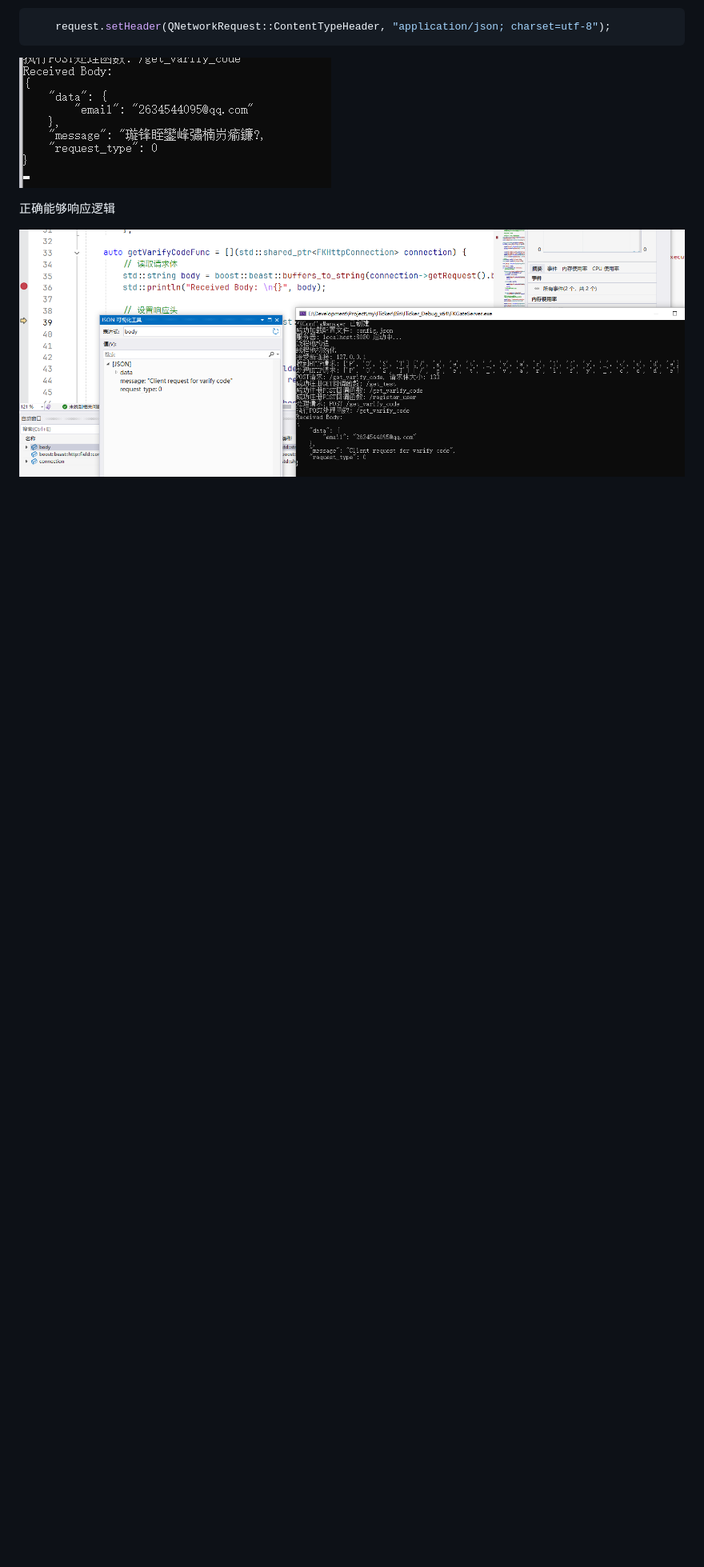
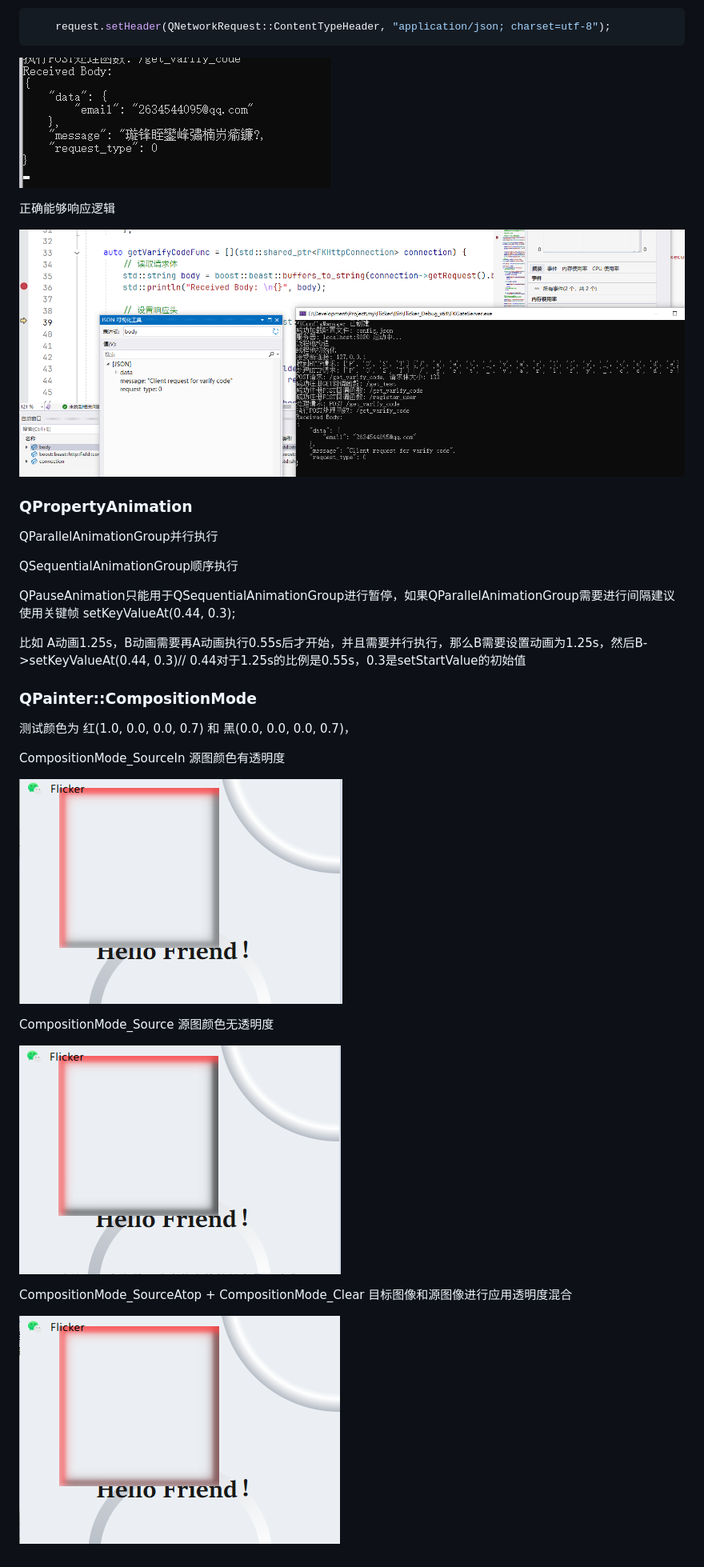
Before and after one commit to Re11aXCN/Flicker, a Markdown page: Document/Document.md, the part around the change. Shown at 80% size. GitHub-like rendering; pictures changed too: Document/assets/image-20250704043107596.png (added), Document/assets/image-20250704043125535.png (added), Document/assets/image-20250704043148594.png (added); blank space fills up the shorter version.

```diff
--- a/Document/Document.md
+++ b/Document/Document.md
@@ -286,3 +286,29 @@ requestObj["data"] = dataObj;  // 将数据对象添加到请求中
 正确能够响应逻辑
 
 ![image-20250622230704404](assets/image-20250622230704404.png)
+
+### QPropertyAnimation
+
+QParallelAnimationGroup并行执行
+
+QSequentialAnimationGroup顺序执行
+
+QPauseAnimation只能用于QSequentialAnimationGroup进行暂停，如果QParallelAnimationGroup需要进行间隔建议使用关键帧		setKeyValueAt(0.44, 0.3);
+
+比如 A动画1.25s，B动画需要再A动画执行0.55s后才开始，并且需要并行执行，那么B需要设置动画为1.25s，然后B->setKeyValueAt(0.44, 0.3)// 0.44对于1.25s的比例是0.55s，0.3是setStartValue的初始值
+
+### QPainter::CompositionMode
+
+测试颜色为 红(1.0, 0.0, 0.0, 0.7) 和 黑(0.0, 0.0, 0.0, 0.7)，
+
+CompositionMode_SourceIn 源图颜色有透明度
+
+![image-20250704043107596](assets/image-20250704043107596.png)
+
+CompositionMode_Source 源图颜色无透明度
+
+![image-20250704043125535](assets/image-20250704043125535.png)
+
+CompositionMode_SourceAtop + CompositionMode_Clear 目标图像和源图像进行应用透明度混合
+
+![image-20250704043148594](assets/image-20250704043148594.png)
```
Also changed, not shown: 11 other files.
